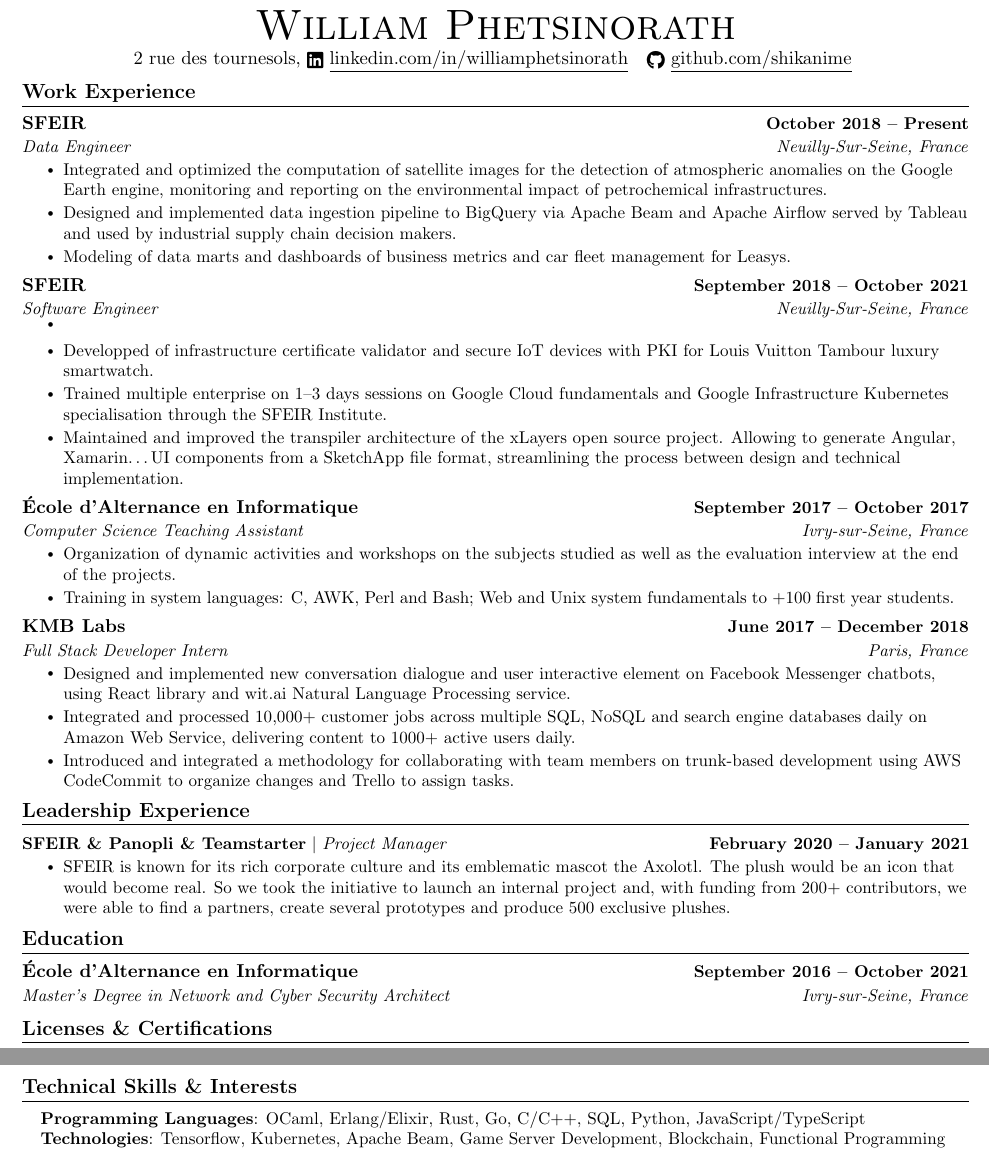
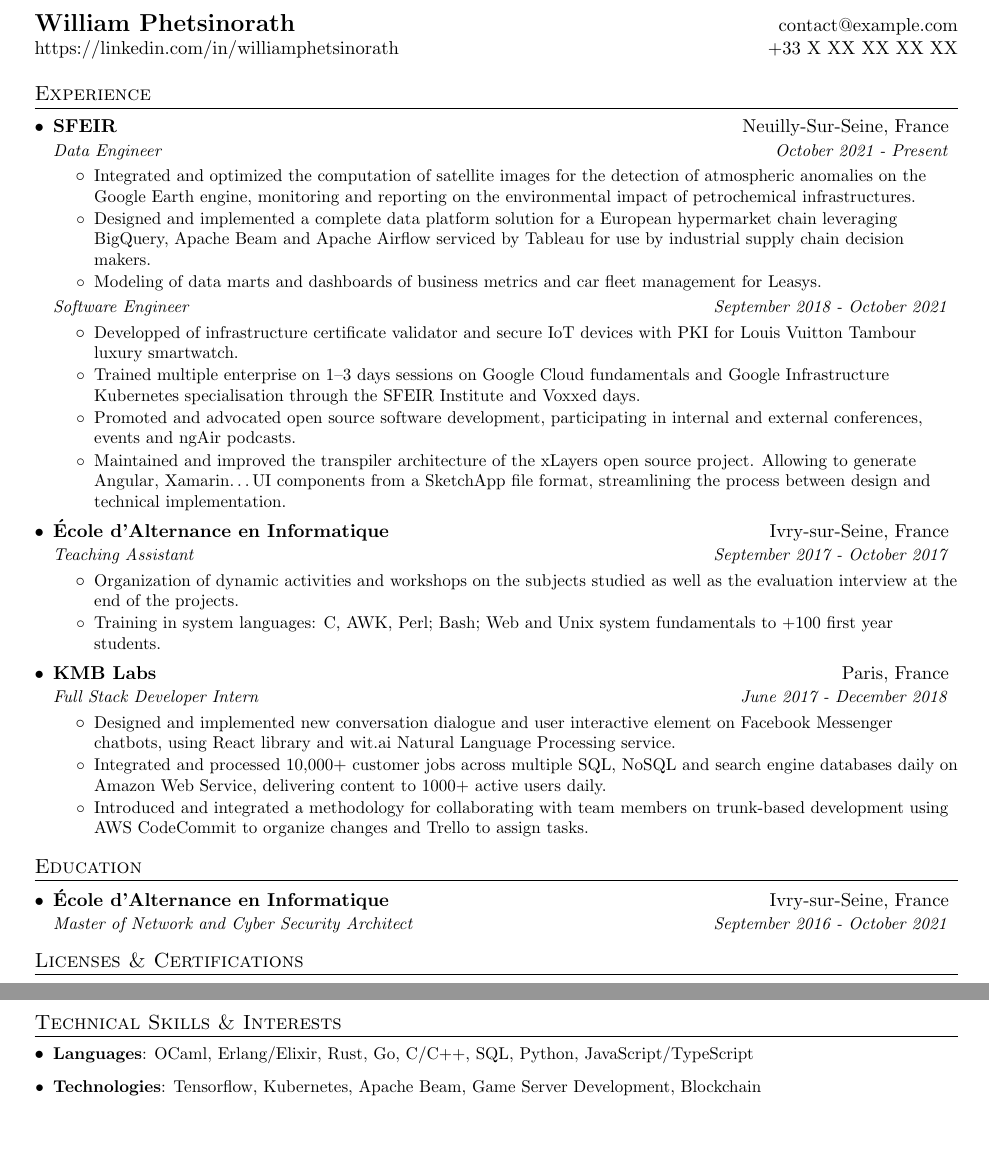
Before and after one commit to shikanime/shikanime, a LaTeX CV (curriculum/main.tex): two parts of pages 1 and 2 of 2, joined at a grey line, cut so that both start at the same text, the shorter picture padded with empty space. Compiled offline with pdfLaTeX.

Commit message:
Refactor using latest template

```diff
--- a/curriculum/main.tex
+++ b/curriculum/main.tex
@@ -11,10 +11,6 @@
 \usepackage{fancyhdr}
 \usepackage[english]{babel}
 \usepackage{tabularx}
-\usepackage{fontawesome5}
-\usepackage{multicol}
-\setlength{\multicolsep}{-3.0pt}
-\setlength{\columnsep}{-1pt}
 
 \pagestyle{fancy}
 \fancyhf{} % clear all header and footer fields
@@ -23,11 +19,11 @@
 \renewcommand{\footrulewidth}{0pt}
 
 % Adjust margins
-\addtolength{\oddsidemargin}{-0.6in}
+\addtolength{\oddsidemargin}{-0.5in}
 \addtolength{\evensidemargin}{-0.5in}
-\addtolength{\textwidth}{1.19in}
-\addtolength{\topmargin}{-.7in}
-\addtolength{\textheight}{1.4in}
+\addtolength{\textwidth}{1in}
+\addtolength{\topmargin}{-.5in}
+\addtolength{\textheight}{1.0in}
 
 \urlstyle{same}
 
@@ -78,107 +76,108 @@
 
 \begin{document}
 
-\begin{center}
-  {\Huge \scshape William Phetsinorath} \\
-  \vspace{1pt} 2 rue des tournesols,
-  \href{https://linkedin.com/in/williamphetsinorath/}{\raisebox{-0.2\height}\faLinkedin\
-    \underline{linkedin.com/in/williamphetsinorath}} ~
-  \href{https://github.com/shikanime}{\raisebox{-0.2\height}\faGithub\
-    \underline{github.com/shikanime}}
-  \vspace{-8pt}
-\end{center}
+%----------HEADING-----------------
+\begin{tabular*}{\textwidth}{l@{\extracolsep{\fill}}r}
+  \textbf{\href{https://linkedin.com/in/williamphetsinorath}{\Large William Phetsinorath}} & \href{mailto:contact@example.com}{contact@example.com}\\
+  \href{https://linkedin.com/in/williamphetsinorath}{https://linkedin.com/in/williamphetsinorath} & +33 X XX XX XX XX \\
+\end{tabular*}
 
 
-% -----------EXPERIENCE-----------
-\section{Work Experience}
+%-----------EXPERIENCE-----------------
+\section{Experience}
 \resumeSubHeadingListStart{}
 
 \resumeSubheading{SFEIR}
-{October 2018 -- Present} % chktex 8
+{Neuilly-Sur-Seine, France}
 {Data Engineer}
-{Neuilly-Sur-Seine, France}
+{October 2021 - Present}
 \resumeItemListStart{}
-\resumeItem{Integrated and optimized the computation of satellite images for the
+\resumeItem{
+  Integrated and optimized the computation of satellite images for the
   detection of atmospheric anomalies on the Google Earth engine, monitoring and
-  reporting on the environmental impact of petrochemical infrastructures.}
-\resumeItem{Designed and implemented data ingestion pipeline to BigQuery via
-  Apache Beam and Apache Airflow served by Tableau and used by industrial supply
-  chain decision makers.}
-\resumeItem{Modeling of data marts and dashboards of business metrics and car
-  fleet management for Leasys.}
+  reporting on the environmental impact of petrochemical infrastructures.
+}
+\resumeItem{
+  Designed and implemented a complete data platform solution for a European
+  hypermarket chain leveraging BigQuery, Apache Beam and Apache Airflow serviced
+  by Tableau for use by industrial supply chain decision makers.
+}
+\resumeItem{
+  Modeling of data marts and dashboards of business metrics and car
+  fleet management for Leasys.
+}
 \resumeItemListEnd{}
 
-\resumeSubheading{SFEIR}
-{September 2018 -- October 2021} % chktex 8
-{Software Engineer}
-{Neuilly-Sur-Seine, France}
+\resumeSubSubheading{Software Engineer}
+{September 2018 - October 2021}
 \resumeItemListStart{}
-\resumeItem{}
-\resumeItem{Developped of infrastructure certificate validator and secure IoT
-  devices with PKI for Louis Vuitton Tambour luxury smartwatch.}
-\resumeItem{Trained multiple enterprise on 1--3 days sessions on Google Cloud
-  fundamentals and Google Infrastructure Kubernetes specialisation through the
-  SFEIR Institute.}
-\resumeItem{Maintained and improved the transpiler architecture of the xLayers
-  open source project. Allowing to generate Angular, Xamarin\ldots  UI components from
-  a SketchApp file format, streamlining the process between design and technical
-  implementation.}
+\resumeItem{
+  Developped of infrastructure certificate validator and secure IoT devices with
+  PKI for Louis Vuitton Tambour luxury smartwatch.
+}
+\resumeItem{
+  Trained multiple enterprise on 1--3 days sessions on Google Cloud fundamentals
+  and Google Infrastructure Kubernetes specialisation through the SFEIR Institute
+  and Voxxed days.
+}
+\resumeItem{
+  Promoted and advocated open source software development, participating in
+  internal and external conferences, events and ngAir podcasts.
+}
+\resumeItem{
+  Maintained and improved the transpiler architecture of the xLayers open source
+  project. Allowing to generate Angular, Xamarin\ldots  UI components from a
+  SketchApp file format, streamlining the process between design and technical
+  implementation.
+}
 \resumeItemListEnd{}
 
 \resumeSubheading{École d'Alternance en Informatique}
-{September 2017 -- October 2017} % chktex 8
-{Computer Science Teaching Assistant}
 {Ivry-sur-Seine, France}
+{Teaching Assistant}
+{September 2017 - October 2017}
 \resumeItemListStart{}
-\resumeItem{Organization of dynamic activities and workshops on the subjects
-  studied as well as the evaluation interview at the end of the projects.}
-\resumeItem{Training in system languages: C, AWK, Perl and Bash; Web and Unix
-  system fundamentals to +100 first year students.}
+\resumeItem{
+  Organization of dynamic activities and workshops on the subjects studied as well
+  as the evaluation interview at the end of the projects.
+}
+\resumeItem{
+  Training in system languages: C, AWK, Perl; Bash; Web and Unix system
+  fundamentals to +100 first year students.
+}
 \resumeItemListEnd{}
 
 \resumeSubheading{KMB Labs}
-{June 2017 -- December 2018} % chktex 8
+{Paris, France}
 {Full Stack Developer Intern}
-{Paris, France}
+{June 2017 - December 2018}
 \resumeItemListStart{}
-\resumeItem{Designed and implemented new conversation dialogue and user
-  interactive element on Facebook Messenger chatbots, using React library and
-  wit.ai Natural Language Processing service.}
-\resumeItem{Integrated and processed 10,000+ customer jobs across multiple SQL,
-  NoSQL and search engine databases daily on Amazon Web Service, delivering
-  content to 1000+ active users daily.}
-\resumeItem{Introduced and integrated a methodology for collaborating with team
-  members on trunk-based development using AWS CodeCommit to organize changes and
-  Trello to assign tasks.}
+\resumeItem{
+  Designed and implemented new conversation dialogue and user interactive element
+  on Facebook Messenger chatbots, using React library and wit.ai Natural Language
+  Processing service.
+}
+\resumeItem{
+  Integrated and processed 10,000+ customer jobs across multiple SQL, NoSQL and
+  search engine databases daily on Amazon Web Service, delivering content to 1000+
+  active users daily.
+}
+\resumeItem{
+  Introduced and integrated a methodology for collaborating with team members on
+  trunk-based development using AWS CodeCommit to organize changes and Trello to
+  assign tasks.
+}
 \resumeItemListEnd{}
+
 \resumeSubHeadingListEnd{}
-\vspace{-16pt}
 
 
-% -----------PROJECTS-----------
-\section{Leadership Experience}
-\vspace{-5pt}
-\resumeSubHeadingListStart{}
-\resumeProjectHeading{\textbf{SFEIR \& Panopli \& Teamstarter} \(|\) \emph{Project Manager}}
-{February 2020 -- January 2021} % chktex 8
-\resumeItemListStart{}
-\resumeItem{SFEIR is known for its rich corporate culture and its emblematic
-  mascot the Axolotl. The plush would be an icon that would become real. So we
-  took the initiative to launch an internal project and, with funding from 200+
-  contributors, we were able to find a partners, create several prototypes and
-  produce 500 exclusive plushes.}
-\resumeItemListEnd{}
-\resumeSubHeadingListEnd{}
-\vspace{-15pt}
-
-
-% -----------EDUCATION-----------
 \section{Education}
 \resumeSubHeadingListStart{}
 \resumeSubheading{École d'Alternance en Informatique}
-{September 2016 -- October 2021} % chktex 8
-{Master's Degree in Network and Cyber Security Architect}
 {Ivry-sur-Seine, France}
+{Master of Network and Cyber Security Architect}
+{September 2016 - October 2021}
 \resumeSubHeadingListEnd{}
 
 
@@ -206,18 +204,15 @@
 {Certification}
 {Google Cloud}
 \resumeSubHeadingListEnd{}
-\vspace{-16pt}
 
-%
-% -----------PROGRAMMING SKILLS-----------
 \section{Technical Skills \& Interests}
-\begin{itemize}[leftmargin=0.15in, label={}]
-  \small{\item{ \textbf{Programming Languages}{: OCaml, Erlang/Elixir, Rust, Go,
-                  C/C++, SQL, Python, JavaScript/TypeScript} \\
-                \textbf{Technologies}{: Tensorflow, Kubernetes, Apache Beam,
-                  Game Server Development, Blockchain, Functional Programming}
-          }}
-\end{itemize}
-
+\resumeSubHeadingListStart{}
+\resumeItem{
+  \textbf{Languages}{: OCaml, Erlang/Elixir, Rust, Go, C/C++, SQL, Python, JavaScript/TypeScript}
+}
+\resumeItem{
+  \textbf{Technologies}{: Tensorflow, Kubernetes, Apache Beam, Game Server Development, Blockchain}
+}
+\resumeSubHeadingListEnd{}
 
 \end{document}
```
Also changed, not shown: curriculum/main.tex (63 more changed lines), 1 other file.
